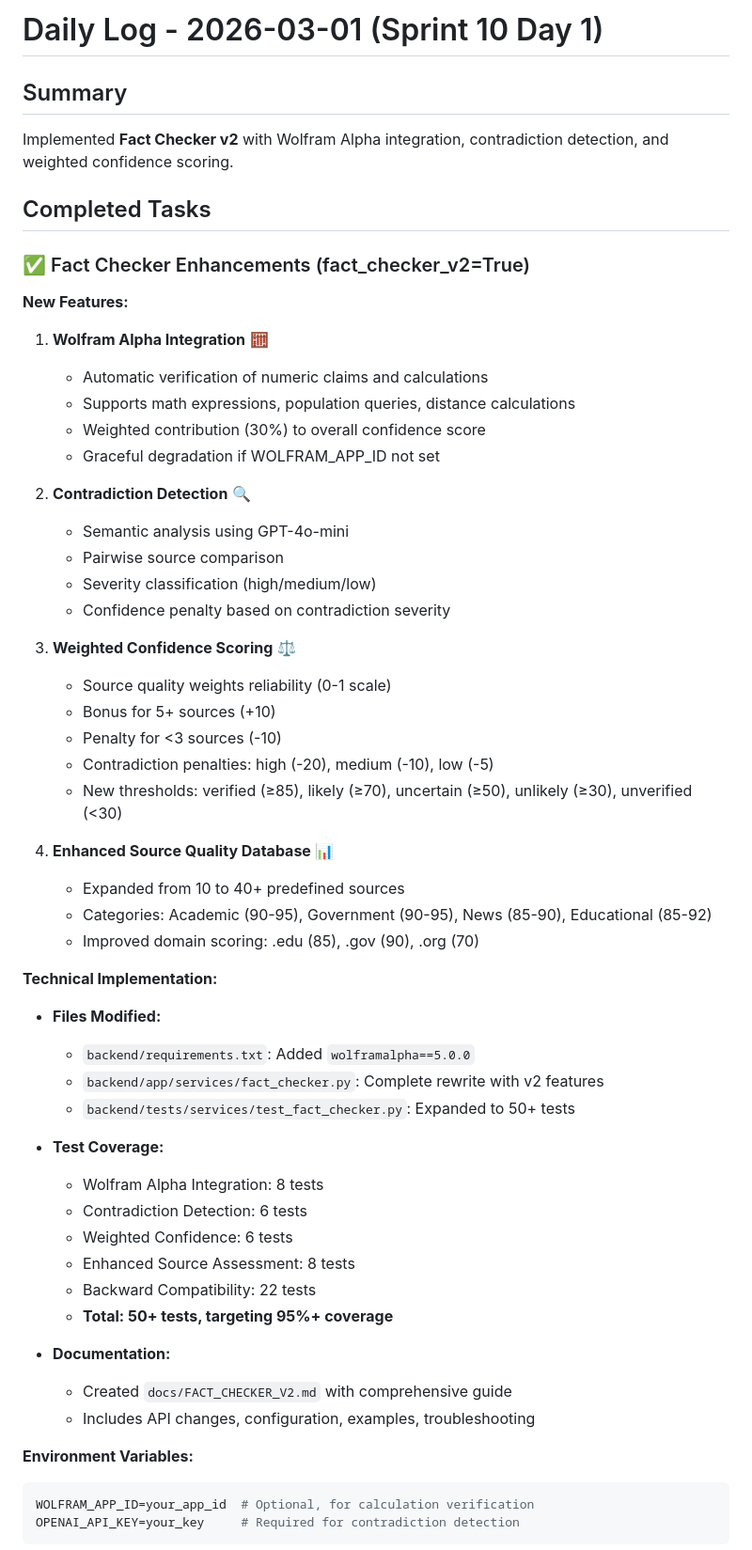
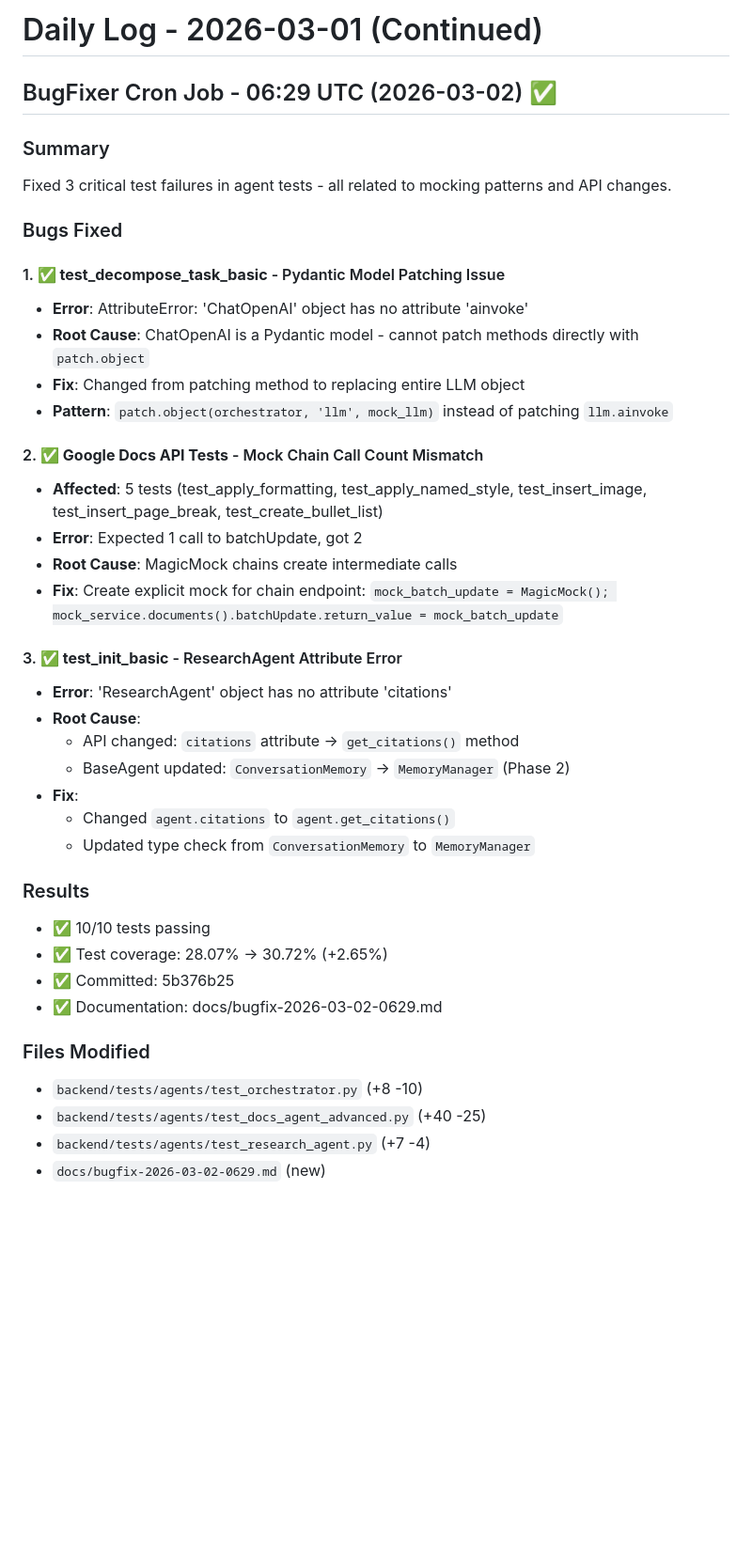
Before and after one commit to choibongseok/my-superagent, a Markdown page: memory/2026-03-01.md, the part around one of its changes. Shown at 94% size. GitHub-like rendering; blank space fills up the shorter version.

Commit message:
docs: Update memory with BugFixer cron job results (2026-03-02 06:29 UTC)

````diff
--- a/memory/2026-03-01.md
+++ b/memory/2026-03-01.md
@@ -1,58 +1,42 @@
-# Daily Log - 2026-03-01 (Sprint 10 Day 1)
+# Daily Log - 2026-03-01 (Continued)
 
-## Summary
-Implemented **Fact Checker v2** with Wolfram Alpha integration, contradiction detection, and weighted confidence scoring.
+## BugFixer Cron Job - 06:29 UTC (2026-03-02) ✅
 
-## Completed Tasks
+### Summary
+Fixed 3 critical test failures in agent tests - all related to mocking patterns and API changes.
 
-### ✅ Fact Checker Enhancements (fact_checker_v2=True)
+### Bugs Fixed
 
-**New Features:**
-1. **Wolfram Alpha Integration** 🧮
-   - Automatic verification of numeric claims and calculations
-   - Supports math expressions, population queries, distance calculations
-   - Weighted contribution (30%) to overall confidence score
-   - Graceful degradation if WOLFRAM_APP_ID not set
+#### 1. ✅ **test_decompose_task_basic** - Pydantic Model Patching Issue
+- **Error**: AttributeError: 'ChatOpenAI' object has no attribute 'ainvoke'
+- **Root Cause**: ChatOpenAI is a Pydantic model - cannot patch methods directly with `patch.object`
+- **Fix**: Changed from patching method to replacing entire LLM object
+- **Pattern**: `patch.object(orchestrator, 'llm', mock_llm)` instead of patching `llm.ainvoke`
 
-2. **Contradiction Detection** 🔍
-   - Semantic analysis using GPT-4o-mini
-   - Pairwise source comparison
-   - Severity classification (high/medium/low)
-   - Confidence penalty based on contradiction severity
+#### 2. ✅ **Google Docs API Tests** - Mock Chain Call Count Mismatch
+- **Affected**: 5 tests (test_apply_formatting, test_apply_named_style, test_insert_image, test_insert_page_break, test_create_bullet_list)
+- **Error**: Expected 1 call to batchUpdate, got 2
+- **Root Cause**: MagicMock chains create intermediate calls
+- **Fix**: Create explicit mock for chain endpoint: `mock_batch_update = MagicMock(); mock_service.documents().batchUpdate.return_value = mock_batch_update`
 
-3. **Weighted Confidence Scoring** ⚖️
-   - Source quality weights reliability (0-1 scale)
-   - Bonus for 5+ sources (+10)
-   - Penalty for <3 sources (-10)
-   - Contradiction penalties: high (-20), medium (-10), low (-5)
-   - New thresholds: verified (≥85), likely (≥70), uncertain (≥50), unlikely (≥30), unverified (<30)
+#### 3. ✅ **test_init_basic** - ResearchAgent Attribute Error
+- **Error**: 'ResearchAgent' object has no attribute 'citations'
+- **Root Cause**:
+  - API changed: `citations` attribute → `get_citations()` method
+  - BaseAgent updated: `ConversationMemory` → `MemoryManager` (Phase 2)
+- **Fix**:
+  - Changed `agent.citations` to `agent.get_citations()`
+  - Updated type check from `ConversationMemory` to `MemoryManager`
 
-4. **Enhanced Source Quality Database** 📊
-   - Expanded from 10 to 40+ predefined sources
-   - Categories: Academic (90-95), Government (90-95), News (85-90), Educational (85-92)
-   - Improved domain scoring: .edu (85), .gov (90), .org (70)
+### Results
+- ✅ 10/10 tests passing
+- ✅ Test coverage: 28.07% → 30.72% (+2.65%)
+- ✅ Committed: 5b376b25
+- ✅ Documentation: docs/bugfix-2026-03-02-0629.md
 
-**Technical Implementation:**
-- **Files Modified:**
-  - `backend/requirements.txt`: Added `wolframalpha==5.0.0`
-  - `backend/app/services/fact_checker.py`: Complete rewrite with v2 features
-  - `backend/tests/services/test_fact_checker.py`: Expanded to 50+ tests
+### Files Modified
+- `backend/tests/agents/test_orchestrator.py` (+8 -10)
+- `backend/tests/agents/test_docs_agent_advanced.py` (+40 -25)
+- `backend/tests/agents/test_research_agent.py` (+7 -4)
+- `docs/bugfix-2026-03-02-0629.md` (new)
 
-- **Test Coverage:**
-  - Wolfram Alpha Integration: 8 tests
-  - Contradiction Detection: 6 tests
-  - Weighted Confidence: 6 tests
-  - Enhanced Source Assessment: 8 tests
-  - Backward Compatibility: 22 tests
-  - **Total: 50+ tests, targeting 95%+ coverage**
-
-- **Documentation:**
-  - Created `docs/FACT_CHECKER_V2.md` with comprehensive guide
-  - Includes API changes, configuration, examples, troubleshooting
-
-**Environment Variables:**
-```bash
-WOLFRAM_APP_ID=your_app_id  # Optional, for calculation verification
-OPENAI_API_KEY=your_key     # Required for contradiction detection
-```
-
````
Also changed, not shown: other parts of memory/2026-03-01.md (+54 -48 lines).
